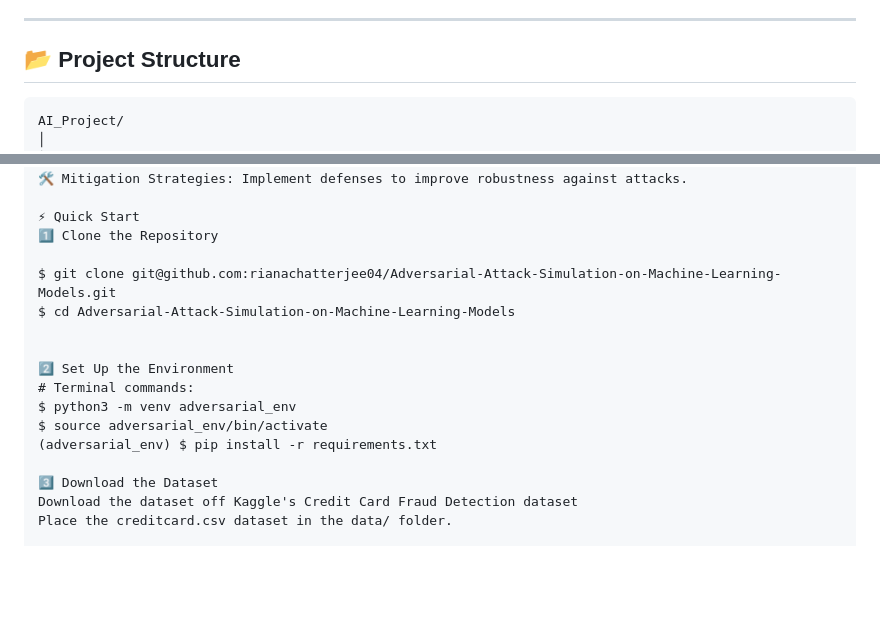
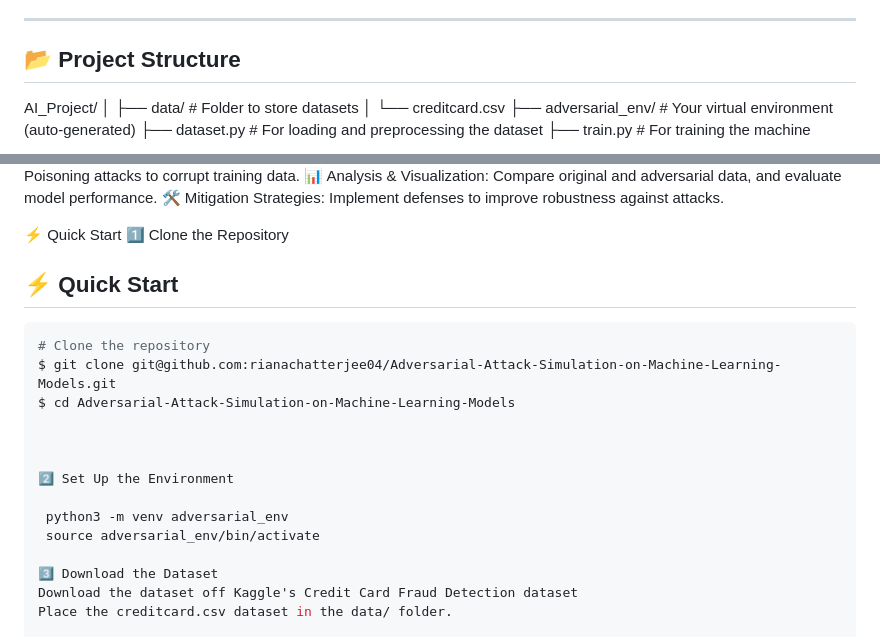
Before and after one commit to xkaper001/Data-Poisoning-LLM, a Markdown page: README.md, 2 parts joined by grey strips. Drawn GitHub-style; blank space fills up the shorter version.

````diff
--- a/README.md
+++ b/README.md
@@ -6,7 +6,6 @@ This project focusses on implementing fundamentals for developing and training m
 
 ## 📂 Project Structure
 
-```plaintext
 AI_Project/
 │
 ├── data/                      # Folder to store datasets
@@ -33,16 +32,19 @@ Poisoning attacks to corrupt training data.
 
 ⚡ Quick Start
 1️⃣ Clone the Repository
+## ⚡ Quick Start
 
+```bash
+# Clone the repository
 $ git clone git@github.com:rianachatterjee04/Adversarial-Attack-Simulation-on-Machine-Learning-Models.git
 $ cd Adversarial-Attack-Simulation-on-Machine-Learning-Models
 
 
+
 2️⃣ Set Up the Environment
-# Terminal commands:
-$ python3 -m venv adversarial_env
-$ source adversarial_env/bin/activate
-(adversarial_env) $ pip install -r requirements.txt
+
+ python3 -m venv adversarial_env
+ source adversarial_env/bin/activate
 
 3️⃣ Download the Dataset
 Download the dataset off Kaggle's Credit Card Fraud Detection dataset
````
